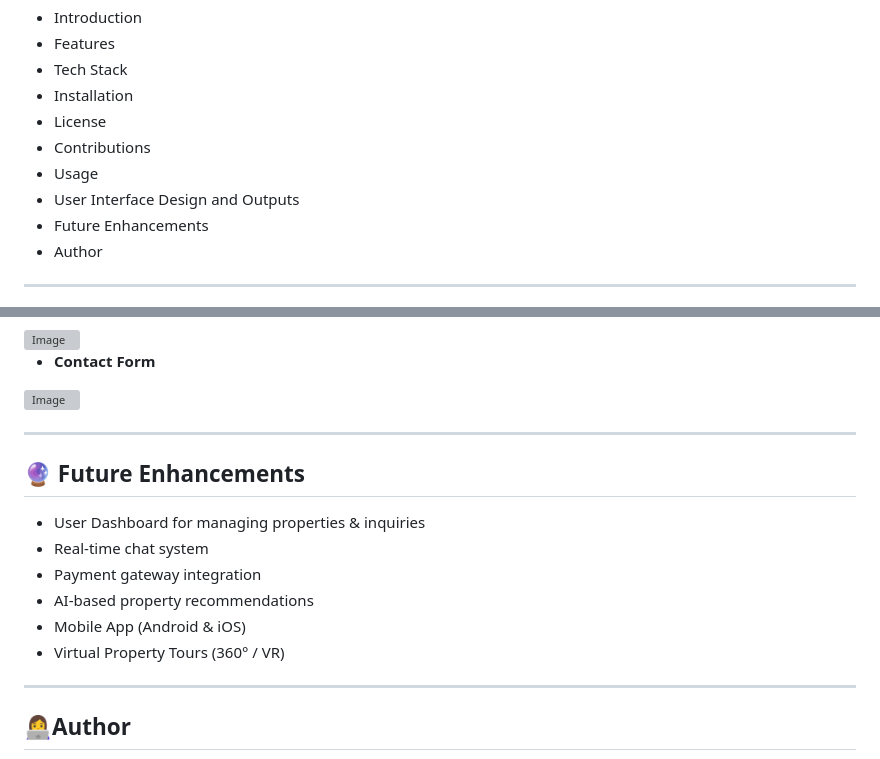
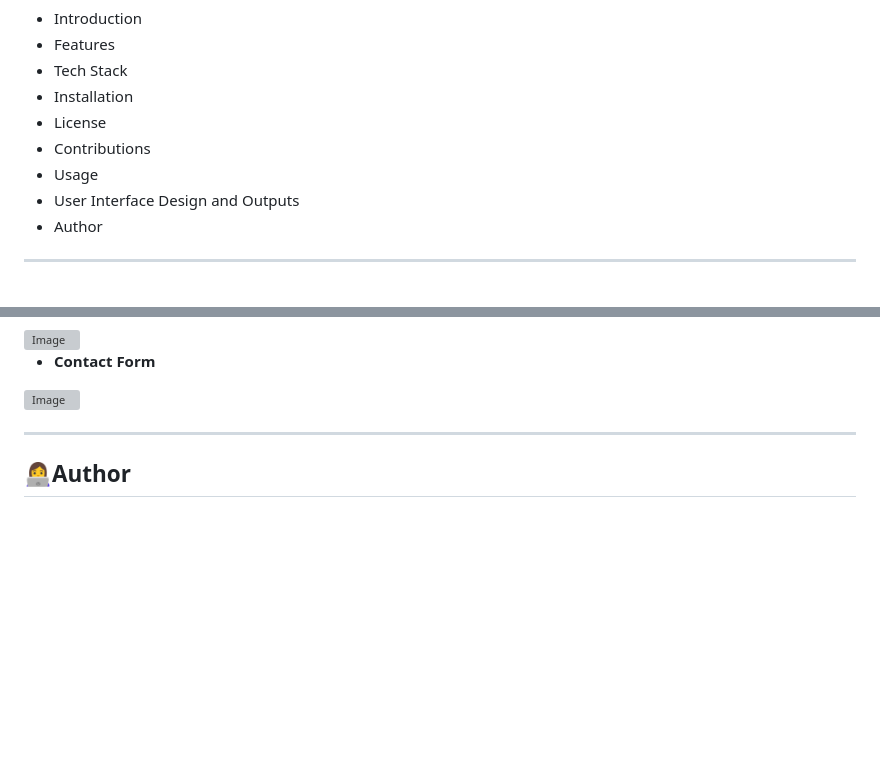
Before and after one commit to Kirtip2616/Real-Estate-Platform, a Markdown page: README.md, 2 parts joined by grey strips. GitHub-like rendering; blank space fills up the shorter version; grey boxes are pictures that could not be loaded.

```diff
--- a/README.md
+++ b/README.md
@@ -21,7 +21,6 @@ A **web-based Real Estate Platform** to simplify property browsing, listing, and
 - Contributions
 - Usage
 - User Interface Design and Outputs
-- Future Enhancements
 - Author
 
 
@@ -150,16 +149,7 @@ If you have suggestions or would like to collaborate, please open an Issue to di
 - **Contact Form**
 <img width="1896" height="979" alt="Image" src="https://github.com/user-attachments/assets/a5d28b08-bda5-4d64-bd59-015f3a5c93d1" />
 
----
 
-## 🔮 Future Enhancements
-
-- User Dashboard for managing properties & inquiries
-- Real-time chat system
-- Payment gateway integration
-- AI-based property recommendations
-- Mobile App (Android & iOS)
-- Virtual Property Tours (360° / VR)
 
 ---
 
```
